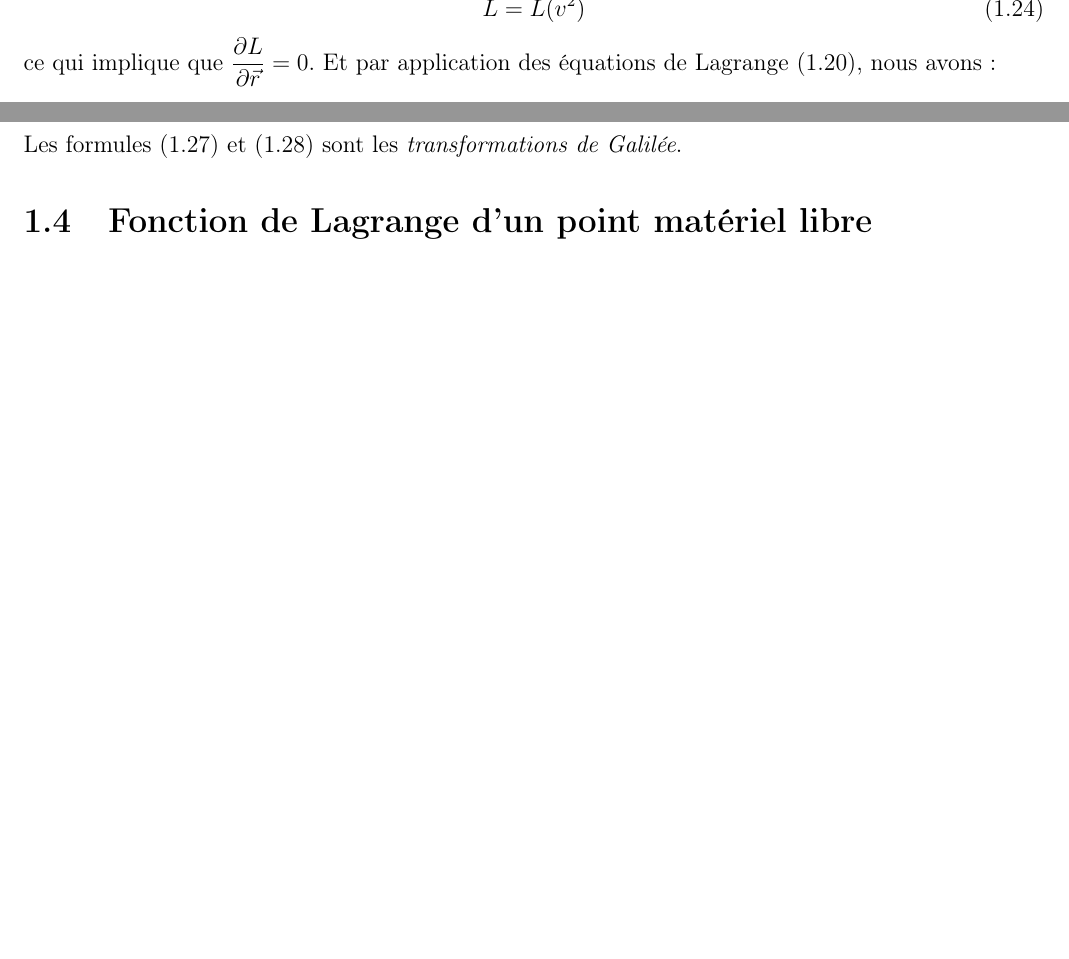
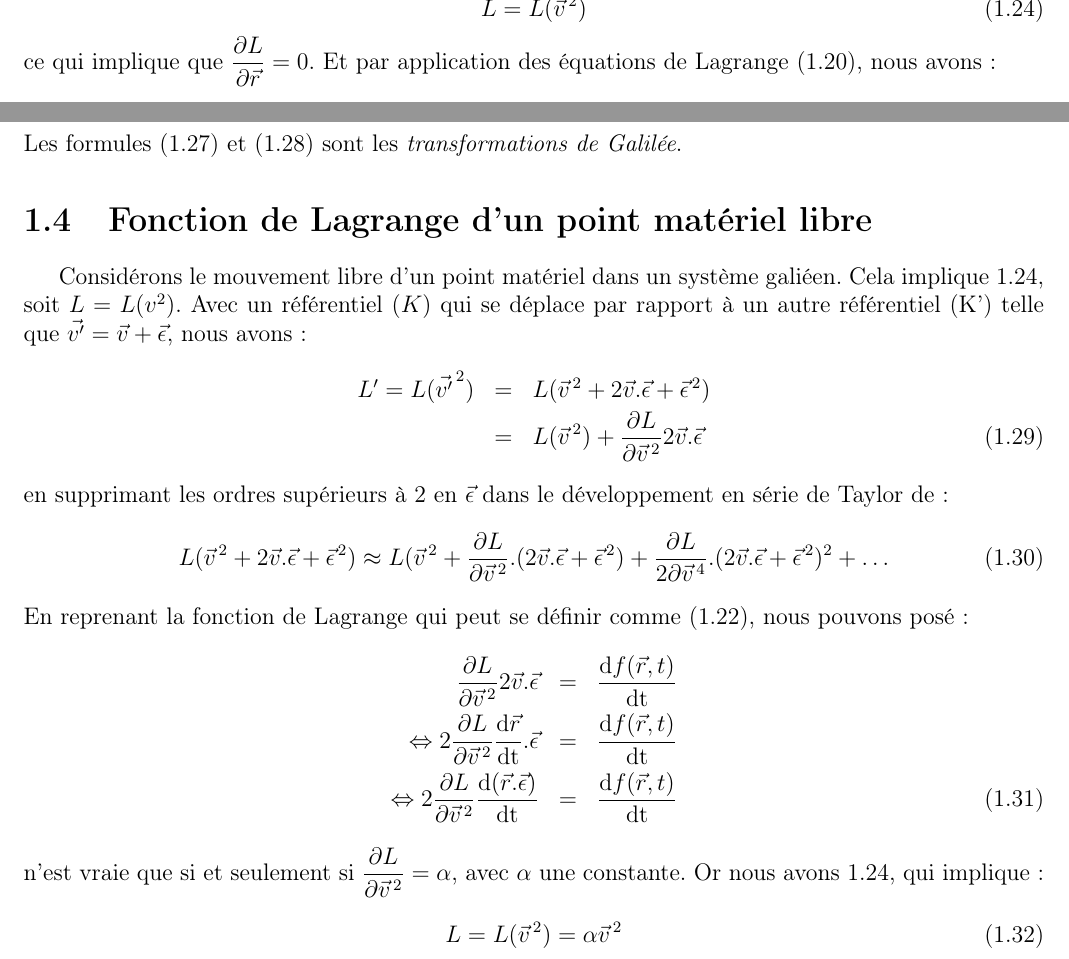
Before and after one commit to SMajerowicz/Physics, a LaTeX document (Mécanique/démonstration.tex, which reads Mécanique/chapters/chapter-01.tex): two parts of page 7 of 7, joined at a grey line, cut at the place of the change, the shorter picture padded with empty space. Compiled offline with pdfLaTeX.

Commit message:
Up to 36

```diff
--- a/Mécanique/chapters/chapter-01.tex
+++ b/Mécanique/chapters/chapter-01.tex
@@ -144,3 +144,23 @@ En M\'ecanique classique, le temps est absolu, aussi :
 Les formules (\ref{EQ:3_3}) et (\ref{EQ:3_4}) sont les \emph{transformations de Galil\'ee}.
 
 \section{Fonction de Lagrange d'un point mat\'eriel libre}
+
+Consid\'erons le mouvement libre d'un point mat\'eriel dans un syst\`eme gali\'een. Cela implique \ref{EQ:3_1}, soit $L = L(v^{2})$. Avec un r\'ef\'erentiel $(K)$ qui se d\'eplace par rapport \`a un autre r\'ef\'erentiel (K') telle que $\vec{v'}=\vec{v} + \vec{\epsilon}$, nous avons :
+\bea
+L' = L(\vec{v'}^{\,2}) & = & L(\vec{v}^{\,2} + 2\vec{v}.\vec{\epsilon} + \vec{\epsilon}^{\,2}) \nonumber \\
+ & = & L(\vec{v}^{\,2}) + \dfrac{\partial L}{\partial \vec{v}^{\,2}}2\vec{v}.\vec{\epsilon}
+\eea
+en supprimant les ordres sup\'erieurs à 2 en $\vec{\epsilon}$ dans le d\'eveloppement en s\'erie de Taylor de :
+\be
+	L(\vec{v}^{\,2} + 2\vec{v}.\vec{\epsilon} + \vec{\epsilon}^{\,2}) \approx L(\vec{v}^{\,2} + \dfrac{\partial L}{\partial \vec{v}^{\,2}}.(2\vec{v}.\vec{\epsilon}+\vec{\epsilon}^{\,2}) + \dfrac{\partial L}{2\partial \vec{v}^{\,4}}.(2\vec{v}.\vec{\epsilon}+\vec{\epsilon}^{\,2})^{2} + \ldots
+\ee
+En reprenant la fonction de Lagrange qui peut se d\'efinir comme (\ref{EQ:2_8}), nous pouvons pos\'e :
+\bea
+	\dfrac{\partial L}{\partial \vec{v}^{\,2}}2\vec{v}.\vec{\epsilon} & = & \dfrac{{\rm d}f(\vec{r},t)}{{\rm dt}} \nonumber \\
+	\Leftrightarrow 2\dfrac{\partial L}{\partial \vec{v}^{\,2}}\dfrac{{\rm d}\vec{r}}{{\rm dt}}.\vec{\epsilon} & = & \dfrac{{\rm d}f(\vec{r},t)}{{\rm dt}} \nonumber \\
+	\Leftrightarrow 2\dfrac{\partial L}{\partial \vec{v}^{\,2}}\dfrac{{\rm d}(\vec{r}.\vec{\epsilon})}{{\rm dt}} & = & \dfrac{{\rm d}f(\vec{r},t)}{{\rm dt}}
+\eea
+n'est vraie que si et seulement si $\dfrac{\partial L}{\partial \vec{v}^{\,2}} = \alpha$, avec $\alpha$ une constante. Or nous avons \ref{EQ:3_1}, qui implique :
+\be
+	L = L(\vec{v}^{\,2}) = \alpha\vec{v}^{\,2}
+\ee
```
Also changed, not shown: Mécanique/démonstration.pdf, Mécanique/chapters/chapter-01.tex (4 more changed lines).
